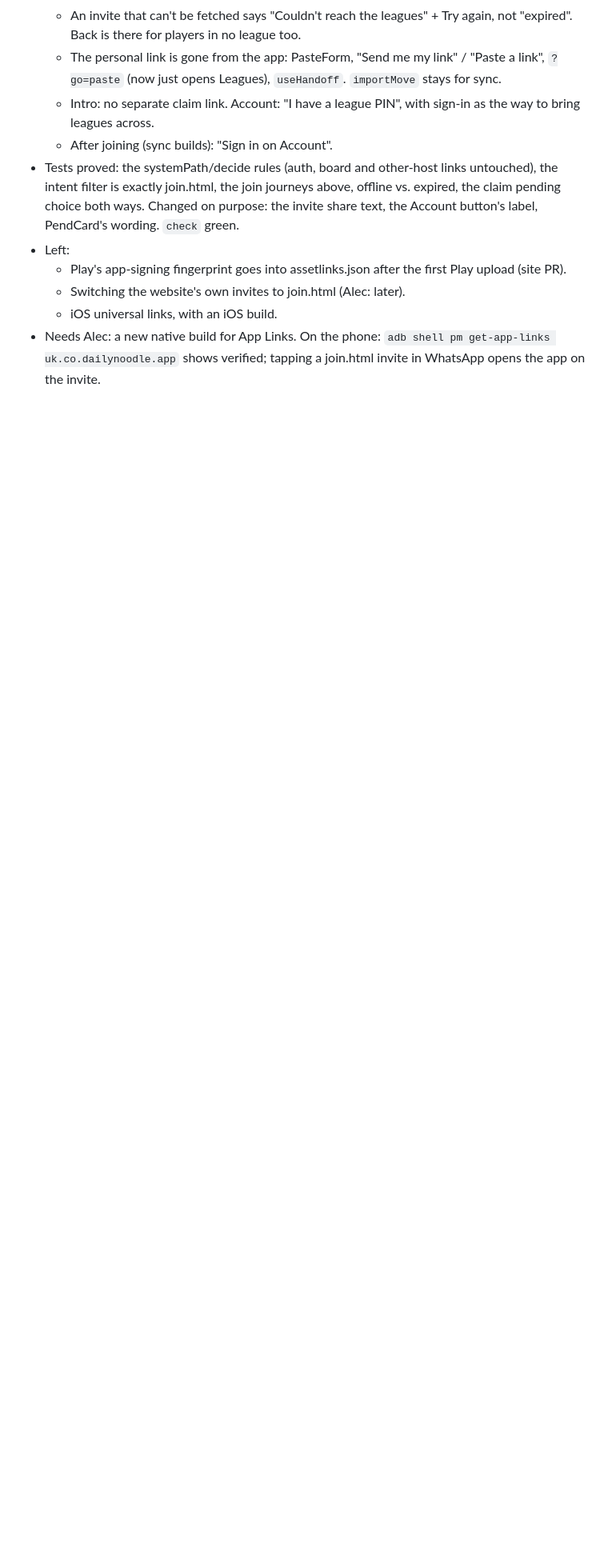
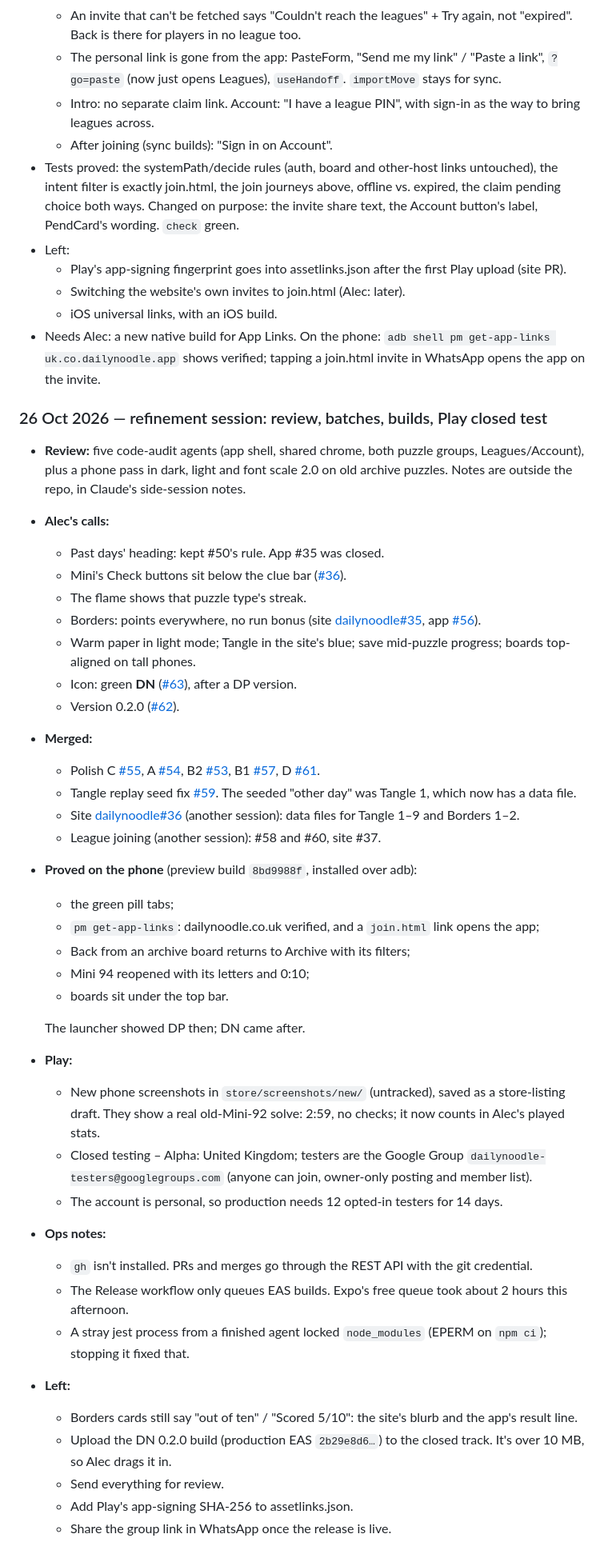
Before and after one commit to alecldarlow-cell/Daily-noodle-app, a Markdown page: docs/log.md, the part around the change. Shown at 80% size. Rendered like a GitHub page; blank space fills up the shorter version.

Commit message:
docs/log: 26 Oct refinement session (review, batches, builds, Play closed test)
Co-Authored-By: Claude Opus 5.5 <noreply@anthropic.com>

```diff
--- a/docs/log.md
+++ b/docs/log.md
@@ -531,3 +531,43 @@ below when it finishes.
   - Switching the website's own invites to join.html (Alec: later).
   - iOS universal links, with an iOS build.
 - Needs Alec: a new native build for App Links. On the phone: `adb shell pm get-app-links uk.co.dailynoodle.app` shows verified; tapping a join.html invite in WhatsApp opens the app on the invite.
+
+### 26 Oct 2026 — refinement session: review, batches, builds, Play closed test
+
+- **Review:** five code-audit agents (app shell, shared chrome, both puzzle groups, Leagues/Account), plus a phone pass in dark, light and font scale 2.0 on old archive puzzles. Notes are outside the repo, in Claude's side-session notes.
+- **Alec's calls:**
+  - Past days' heading: kept #50's rule. App #35 was closed.
+  - Mini's Check buttons sit below the clue bar ([#36](https://github.com/alecldarlow-cell/Daily-noodle-app/pull/36)).
+  - The flame shows that puzzle type's streak.
+  - Borders: points everywhere, no run bonus (site [dailynoodle#35](https://github.com/alecldarlow-cell/dailynoodle/pull/35), app [#56](https://github.com/alecldarlow-cell/Daily-noodle-app/pull/56)).
+  - Warm paper in light mode; Tangle in the site's blue; save mid-puzzle progress; boards top-aligned on tall phones.
+  - Icon: green **DN** ([#63](https://github.com/alecldarlow-cell/Daily-noodle-app/pull/63)), after a DP version.
+  - Version 0.2.0 ([#62](https://github.com/alecldarlow-cell/Daily-noodle-app/pull/62)).
+- **Merged:**
+  - Polish C [#55](https://github.com/alecldarlow-cell/Daily-noodle-app/pull/55), A [#54](https://github.com/alecldarlow-cell/Daily-noodle-app/pull/54), B2 [#53](https://github.com/alecldarlow-cell/Daily-noodle-app/pull/53), B1 [#57](https://github.com/alecldarlow-cell/Daily-noodle-app/pull/57), D [#61](https://github.com/alecldarlow-cell/Daily-noodle-app/pull/61).
+  - Tangle replay seed fix [#59](https://github.com/alecldarlow-cell/Daily-noodle-app/pull/59). The seeded "other day" was Tangle 1, which now has a data file.
+  - Site [dailynoodle#36](https://github.com/alecldarlow-cell/dailynoodle/pull/36) (another session): data files for Tangle 1–9 and Borders 1–2.
+  - League joining (another session): #58 and #60, site #37.
+- **Proved on the phone** (preview build `8bd9988f`, installed over adb):
+  - the green pill tabs;
+  - `pm get-app-links`: dailynoodle.co.uk verified, and a `join.html` link opens the app;
+  - Back from an archive board returns to Archive with its filters;
+  - Mini 94 reopened with its letters and 0:10;
+  - boards sit under the top bar.
+
+  The launcher showed DP then; DN came after.
+
+- **Play:**
+  - New phone screenshots in `store/screenshots/new/` (untracked), saved as a store-listing draft. They show a real old-Mini-92 solve: 2:59, no checks; it now counts in Alec's played stats.
+  - Closed testing – Alpha: United Kingdom; testers are the Google Group `dailynoodle-testers@googlegroups.com` (anyone can join, owner-only posting and member list).
+  - The account is personal, so production needs 12 opted-in testers for 14 days.
+- **Ops notes:**
+  - `gh` isn't installed. PRs and merges go through the REST API with the git credential.
+  - The Release workflow only queues EAS builds. Expo's free queue took about 2 hours this afternoon.
+  - A stray jest process from a finished agent locked `node_modules` (EPERM on `npm ci`); stopping it fixed that.
+- **Left:**
+  - Borders cards still say "out of ten" / "Scored 5/10": the site's blurb and the app's result line.
+  - Upload the DN 0.2.0 build (production EAS `2b29e8d6…`) to the closed track. It's over 10 MB, so Alec drags it in.
+  - Send everything for review.
+  - Add Play's app-signing SHA-256 to assetlinks.json.
+  - Share the group link in WhatsApp once the release is live.
```
